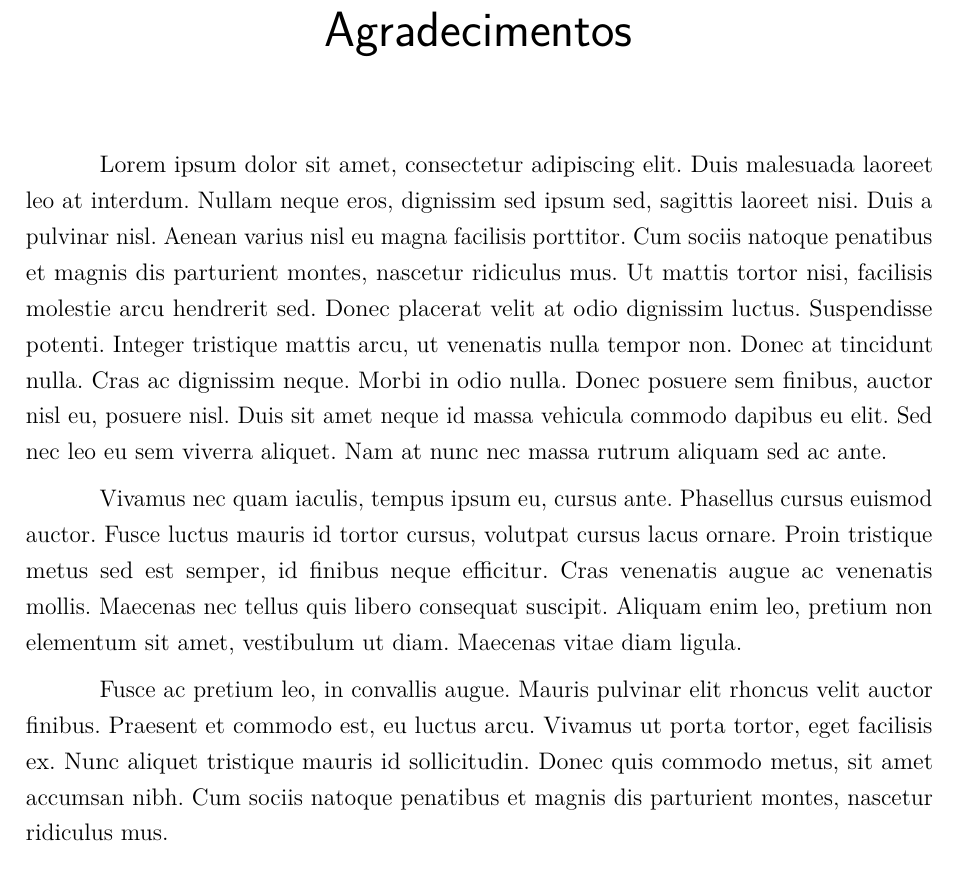
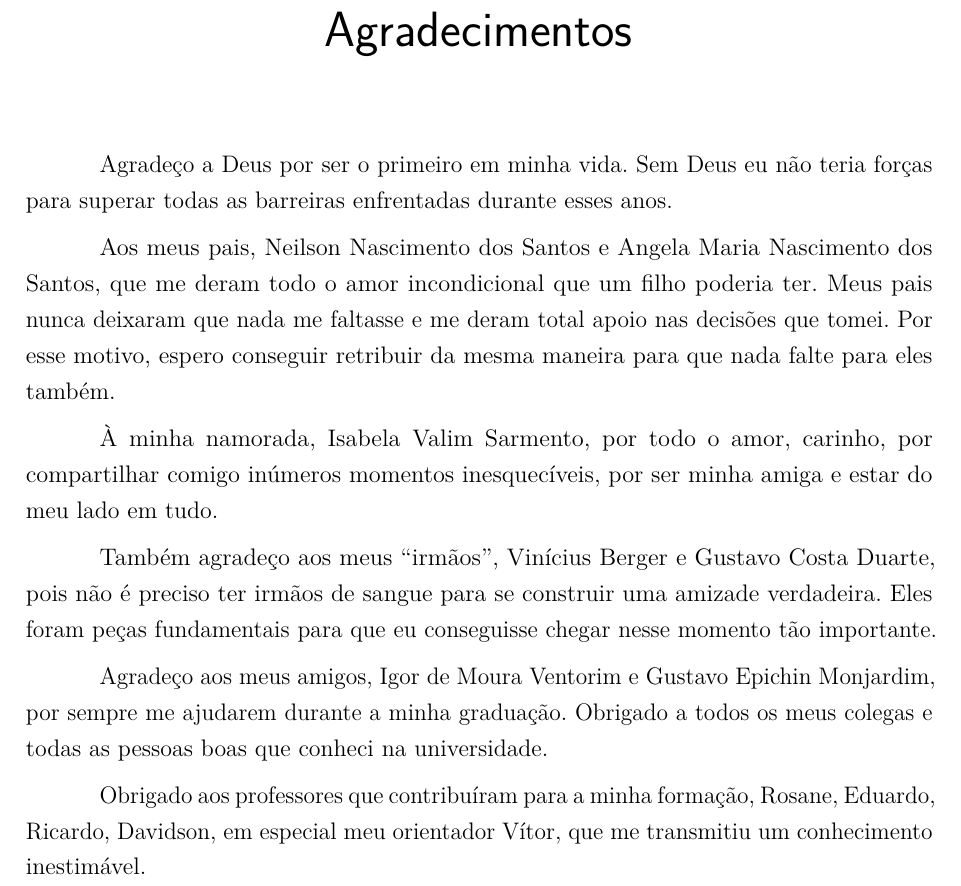
Before and after one commit to lleooNS/PG, a LaTeX thesis (pg-2019-leonardo-santos/pg-monografia/pg-leonardo-santos.tex): part of page 6 of 26, cut so that both start at the same text. Compiled offline with pdfLaTeX.

Commit message:
Agradecimentos

```diff
--- a/pg-2019-leonardo-santos/pg-monografia/pg-leonardo-santos.tex
+++ b/pg-2019-leonardo-santos/pg-monografia/pg-leonardo-santos.tex
@@ -338,11 +338,17 @@ sistema SCAP utilizando os frameworks GWT e Grails}
 % Agradecimentos.
 % (*) Escrever agradecimentos ou remover/comentar seção.
 \begin{agradecimentos}
-Lorem ipsum dolor sit amet, consectetur adipiscing elit. Duis malesuada laoreet leo at interdum. Nullam neque eros, dignissim sed ipsum sed, sagittis laoreet nisi. Duis a pulvinar nisl. Aenean varius nisl eu magna facilisis porttitor. Cum sociis natoque penatibus et magnis dis parturient montes, nascetur ridiculus mus. Ut mattis tortor nisi, facilisis molestie arcu hendrerit sed. Donec placerat velit at odio dignissim luctus. Suspendisse potenti. Integer tristique mattis arcu, ut venenatis nulla tempor non. Donec at tincidunt nulla. Cras ac dignissim neque. Morbi in odio nulla. Donec posuere sem finibus, auctor nisl eu, posuere nisl. Duis sit amet neque id massa vehicula commodo dapibus eu elit. Sed nec leo eu sem viverra aliquet. Nam at nunc nec massa rutrum aliquam sed ac ante.
+Agradeço a Deus por ser o primeiro em minha vida. Sem Deus eu não teria forças para superar todas as barreiras enfrentadas durante esses anos.
 
-Vivamus nec quam iaculis, tempus ipsum eu, cursus ante. Phasellus cursus euismod auctor. Fusce luctus mauris id tortor cursus, volutpat cursus lacus ornare. Proin tristique metus sed est semper, id finibus neque efficitur. Cras venenatis augue ac venenatis mollis. Maecenas nec tellus quis libero consequat suscipit. Aliquam enim leo, pretium non elementum sit amet, vestibulum ut diam. Maecenas vitae diam ligula.
+Aos meus pais, Neilson Nascimento dos Santos e Angela Maria Nascimento dos Santos, que me deram todo o amor incondicional que um filho poderia ter. Meus pais nunca deixaram que nada me faltasse e me deram total apoio nas decisões que tomei. Por esse motivo, espero conseguir retribuir da mesma maneira para que nada falte para eles também.
 
-Fusce ac pretium leo, in convallis augue. Mauris pulvinar elit rhoncus velit auctor finibus. Praesent et commodo est, eu luctus arcu. Vivamus ut porta tortor, eget facilisis ex. Nunc aliquet tristique mauris id sollicitudin. Donec quis commodo metus, sit amet accumsan nibh. Cum sociis natoque penatibus et magnis dis parturient montes, nascetur ridiculus mus.
+À minha namorada, Isabela Valim Sarmento, por todo o amor, carinho, por compartilhar comigo inúmeros momentos inesquecíveis, por ser minha amiga e estar do meu lado em tudo.
+
+Também agradeço aos meus “irmãos”, Vinícius Berger e Gustavo Costa Duarte, pois não é preciso ter irmãos de sangue para se construir uma amizade verdadeira. Eles foram peças fundamentais para que eu conseguisse chegar nesse momento tão importante.
+
+Agradeço aos meus amigos, Igor de Moura Ventorim e Gustavo Epichin Monjardim, por sempre me ajudarem durante a minha graduação. Obrigado a todos os meus colegas e todas as pessoas boas que conheci na universidade.
+
+Obrigado aos professores que contribuíram para a minha formação, Rosane, Eduardo, Ricardo, Davidson, em especial meu orientador Vítor, que me transmitiu um conhecimento inestimável.
 \end{agradecimentos}
 
 
```
Also changed, not shown: 1 other file.
